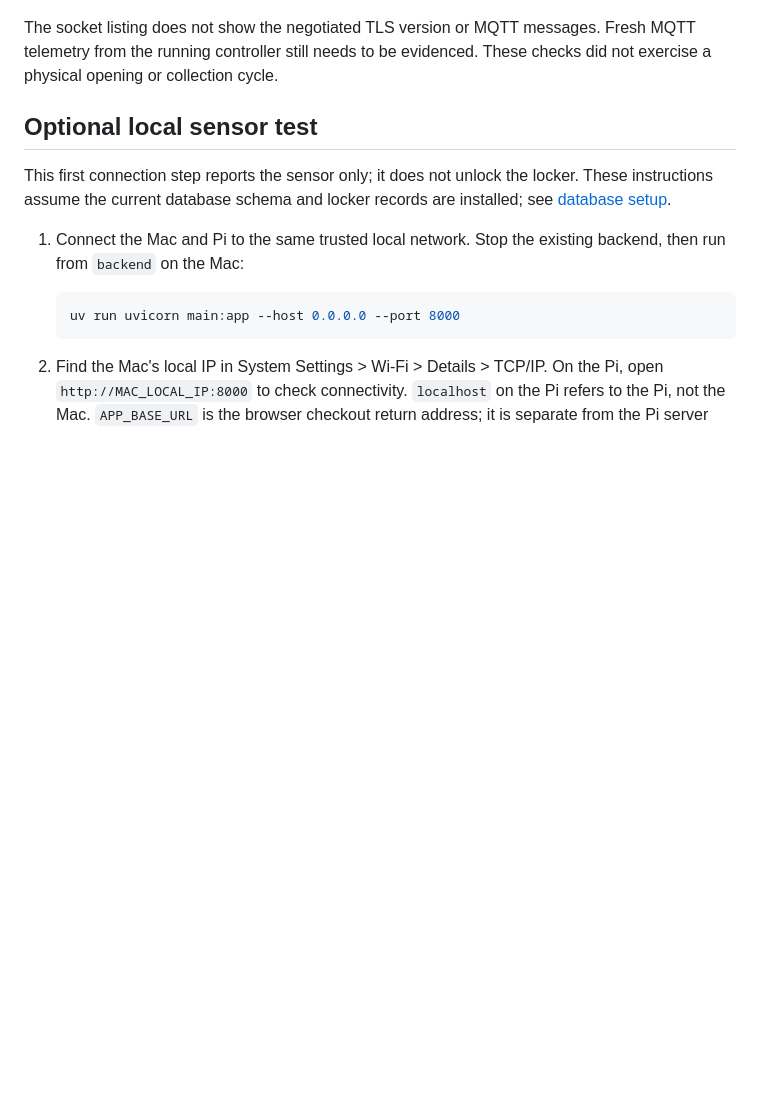
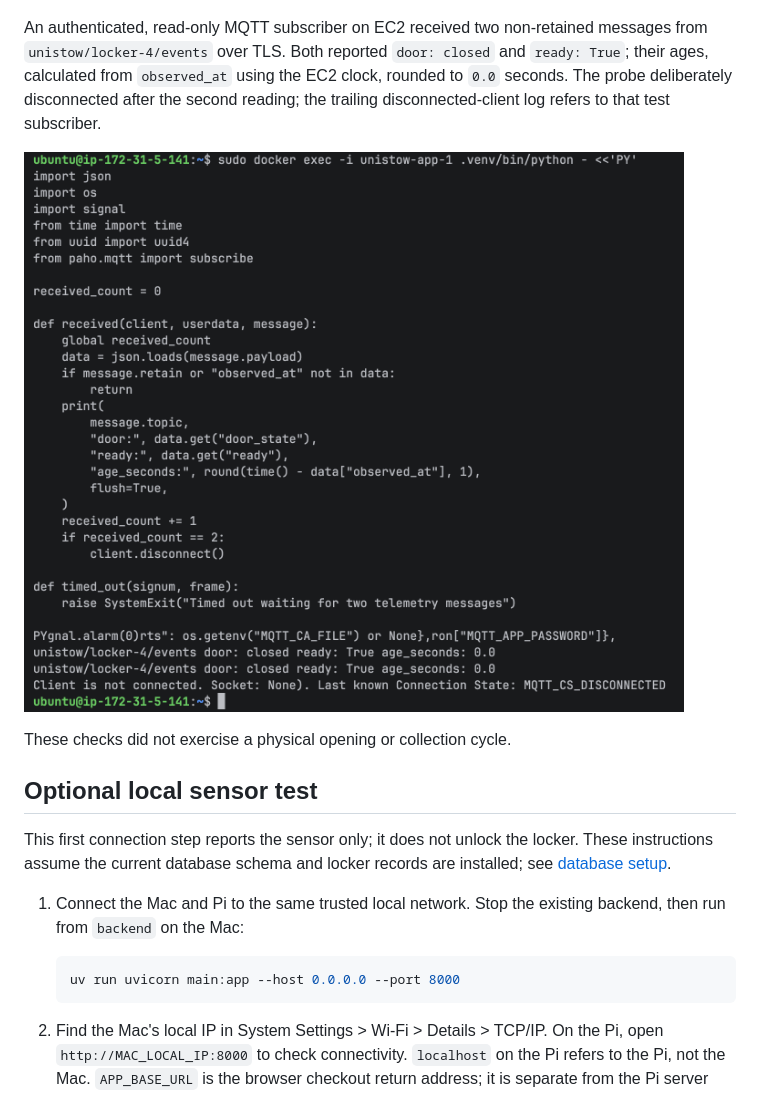
Before and after one commit to nikitsya/UniStow, a Markdown page: hardware/README.md, the part around the change. Rendered like a GitHub page; pictures changed too: docs/images/hardware/unistow-pi-mqtt-telemetry-2026-11-27.png (added); blank space fills up the shorter version.

Commit message:
Document live Raspberry Pi MQTT telemetry

```diff
--- a/hardware/README.md
+++ b/hardware/README.md
@@ -122,8 +122,14 @@ an independent check of the physical latch.
 
 ![EC2 heartbeat evidence on 27 November showing successful device API requests and a Locker 4 database update 1.8 seconds before the check](../docs/images/hardware/unistow-pi-heartbeat-2026-11-27.png)
 
-The socket listing does not show the negotiated TLS version or MQTT messages.
-Fresh MQTT telemetry from the running controller still needs to be evidenced.
+An authenticated, read-only MQTT subscriber on EC2 received two non-retained
+messages from `unistow/locker-4/events` over TLS. Both reported `door: closed`
+and `ready: True`; their ages, calculated from `observed_at` using the EC2 clock,
+rounded to `0.0` seconds. The probe deliberately disconnected after the second
+reading; the trailing disconnected-client log refers to that test subscriber.
+
+![Live MQTT telemetry on 27 November showing two Locker 4 readings with closed door state, readiness and ages rounded to 0.0 seconds](../docs/images/hardware/unistow-pi-mqtt-telemetry-2026-11-27.png)
+
 These checks did not exercise a physical opening or collection cycle.
 
 ## Optional local sensor test
```
Also changed, not shown: deploy/README.md (+2 -1 lines), docs/implementation-plan.md (+4 -5 lines).
